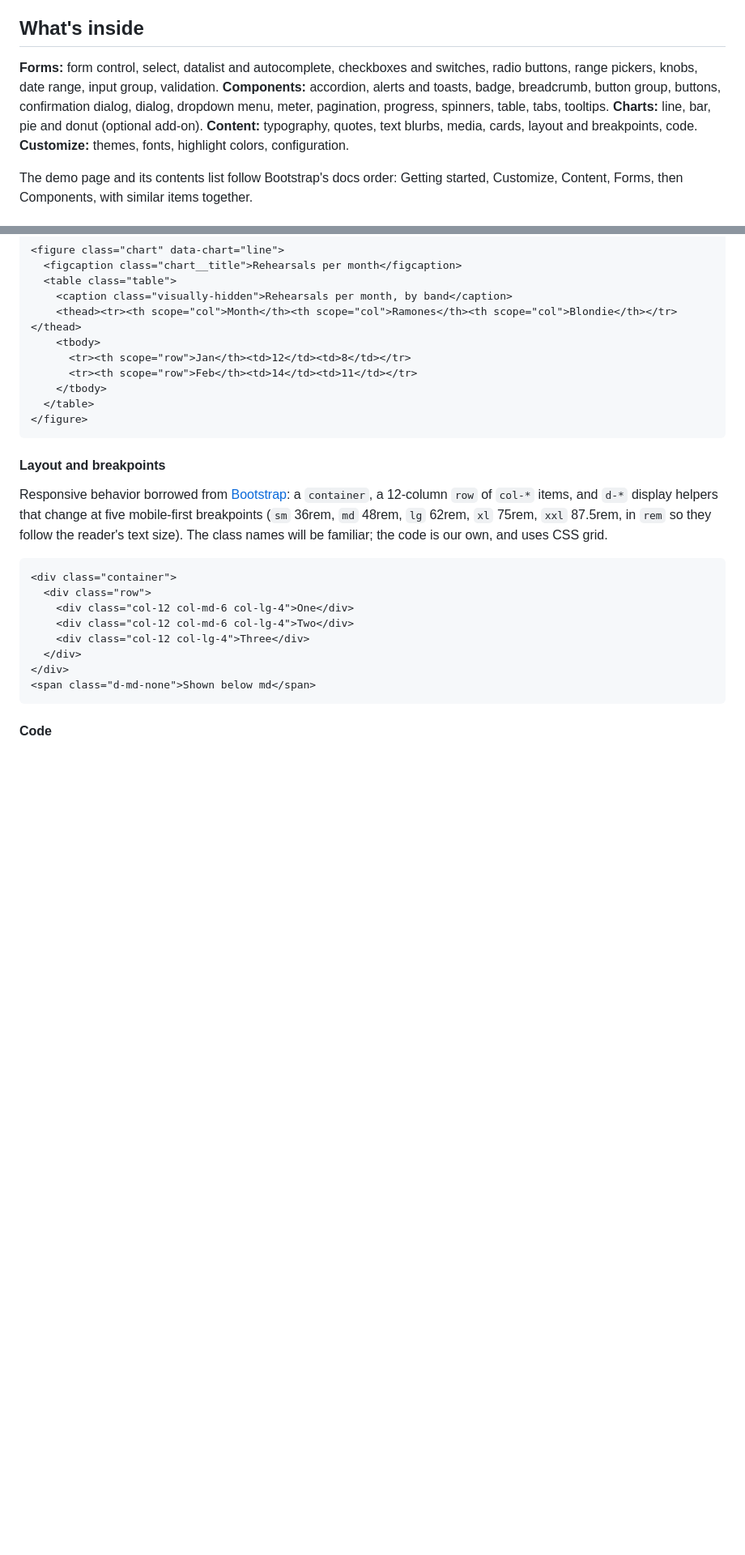
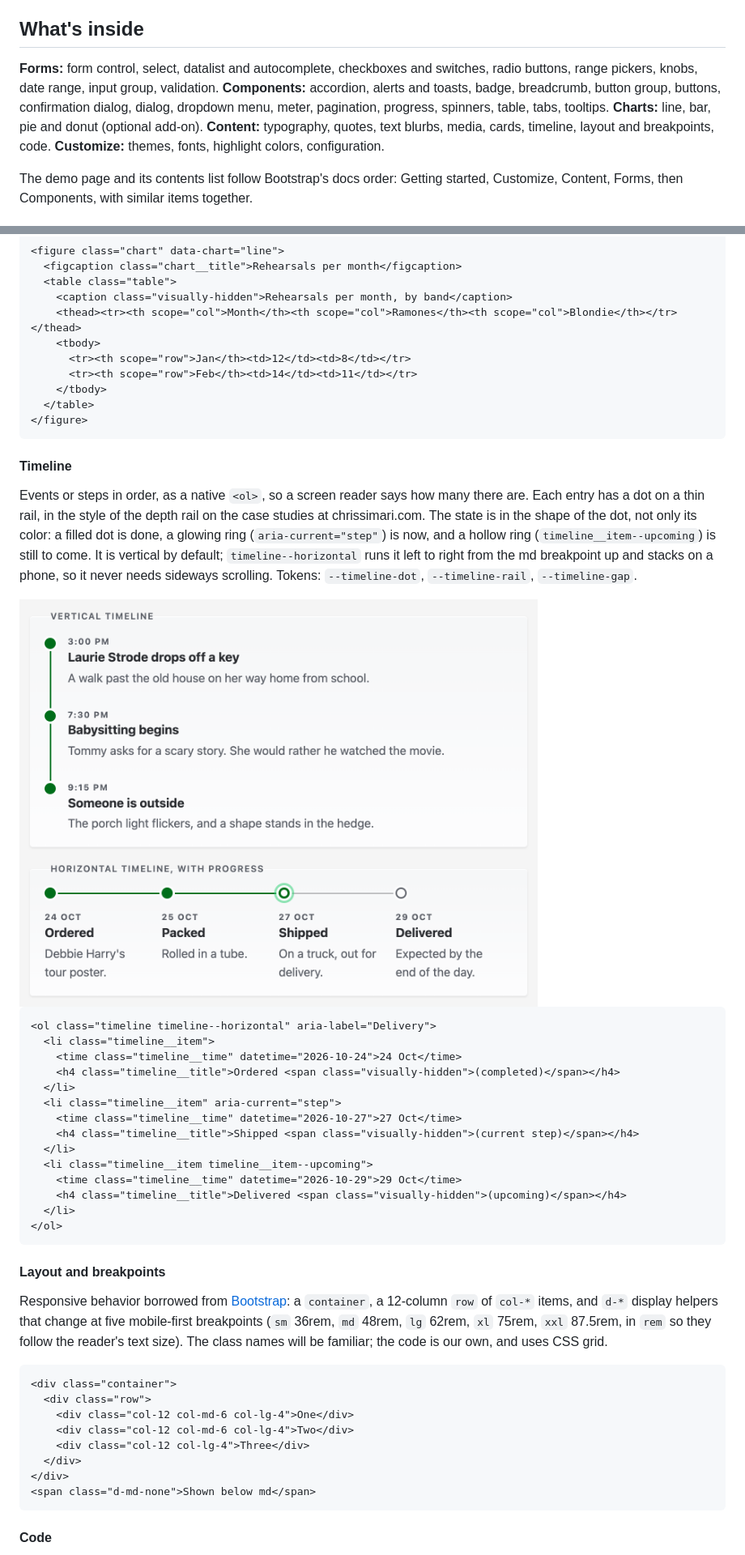
Before and after one commit to roboteight/simar-ui, a Markdown page: README.md, 2 parts joined by grey strips. Shown at 81% size. Rendered like a GitHub page; pictures changed too: docs/screenshots/timeline.png (added); blank space fills up the shorter version.

Commit message:
Add timeline (vertical and horizontal) in the style of the case study depth rail

````diff
--- a/README.md
+++ b/README.md
@@ -67,7 +67,7 @@ Open `index.html` for the live demo, with a contents list that floats on the lef
 
 ## What's inside
 
-**Forms:** form control, select, datalist and autocomplete, checkboxes and switches, radio buttons, range pickers, knobs, date range, input group, validation. **Components:** accordion, alerts and toasts, badge, breadcrumb, button group, buttons, confirmation dialog, dialog, dropdown menu, meter, pagination, progress, spinners, table, tabs, tooltips. **Charts:** line, bar, pie and donut (optional add-on). **Content:** typography, quotes, text blurbs, media, cards, layout and breakpoints, code. **Customize:** themes, fonts, highlight colors, configuration.
+**Forms:** form control, select, datalist and autocomplete, checkboxes and switches, radio buttons, range pickers, knobs, date range, input group, validation. **Components:** accordion, alerts and toasts, badge, breadcrumb, button group, buttons, confirmation dialog, dialog, dropdown menu, meter, pagination, progress, spinners, table, tabs, tooltips. **Charts:** line, bar, pie and donut (optional add-on). **Content:** typography, quotes, text blurbs, media, cards, timeline, layout and breakpoints, code. **Customize:** themes, fonts, highlight colors, configuration.
 
 The demo page and its contents list follow Bootstrap's docs order: Getting started, Customize, Content, Forms, then Components, with similar items together.
 
@@ -494,6 +494,29 @@ A chart is a figure whose data is a native `<table>`. The table is the accessibl
 </figure>
 ```
 
+#### Timeline
+
+Events or steps in order, as a native `<ol>`, so a screen reader says how many there are. Each entry has a dot on a thin rail, in the style of the depth rail on the case studies at chrissimari.com. The state is in the shape of the dot, not only its color: a filled dot is done, a glowing ring (`aria-current="step"`) is now, and a hollow ring (`timeline__item--upcoming`) is still to come. It is vertical by default; `timeline--horizontal` runs it left to right from the md breakpoint up and stacks on a phone, so it never needs sideways scrolling. Tokens: `--timeline-dot`, `--timeline-rail`, `--timeline-gap`.
+
+<img src="docs/screenshots/timeline.png" alt="A vertical timeline of three evenings events, and a horizontal delivery timeline with two done steps, a current one and an upcoming one" width="640">
+
+```html
+<ol class="timeline timeline--horizontal" aria-label="Delivery">
+  <li class="timeline__item">
+    <time class="timeline__time" datetime="2026-10-24">24 Oct</time>
+    <h4 class="timeline__title">Ordered <span class="visually-hidden">(completed)</span></h4>
+  </li>
+  <li class="timeline__item" aria-current="step">
+    <time class="timeline__time" datetime="2026-10-27">27 Oct</time>
+    <h4 class="timeline__title">Shipped <span class="visually-hidden">(current step)</span></h4>
+  </li>
+  <li class="timeline__item timeline__item--upcoming">
+    <time class="timeline__time" datetime="2026-10-29">29 Oct</time>
+    <h4 class="timeline__title">Delivered <span class="visually-hidden">(upcoming)</span></h4>
+  </li>
+</ol>
+```
+
 #### Layout and breakpoints
 
 Responsive behavior borrowed from [Bootstrap](https://getbootstrap.com/docs/5.3/layout/grid/): a `container`, a 12-column `row` of `col-*` items, and `d-*` display helpers that change at five mobile-first breakpoints (`sm` 36rem, `md` 48rem, `lg` 62rem, `xl` 75rem, `xxl` 87.5rem, in `rem` so they follow the reader's text size). The class names will be familiar; the code is our own, and uses CSS grid.
````
Also changed, not shown: other parts of README.md (+1 -1 lines), .claude/rules/naming.md (+1 -1 lines), 7 other files.
